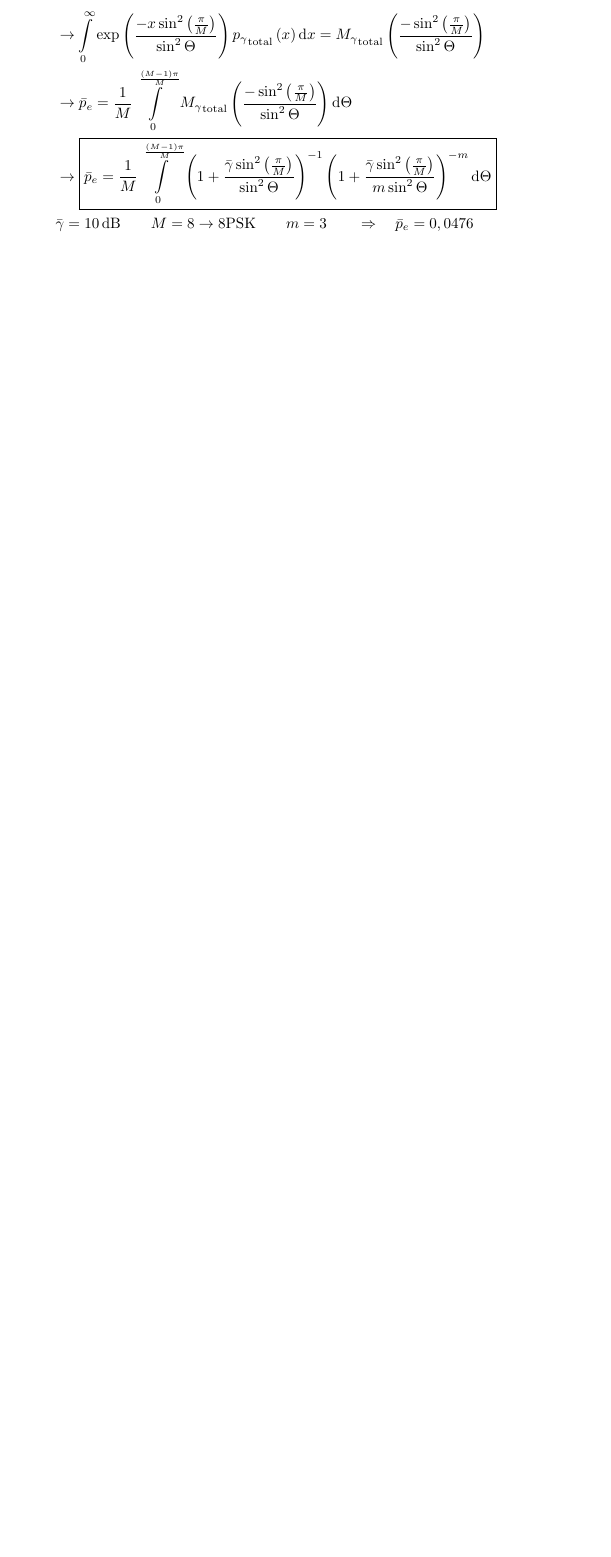
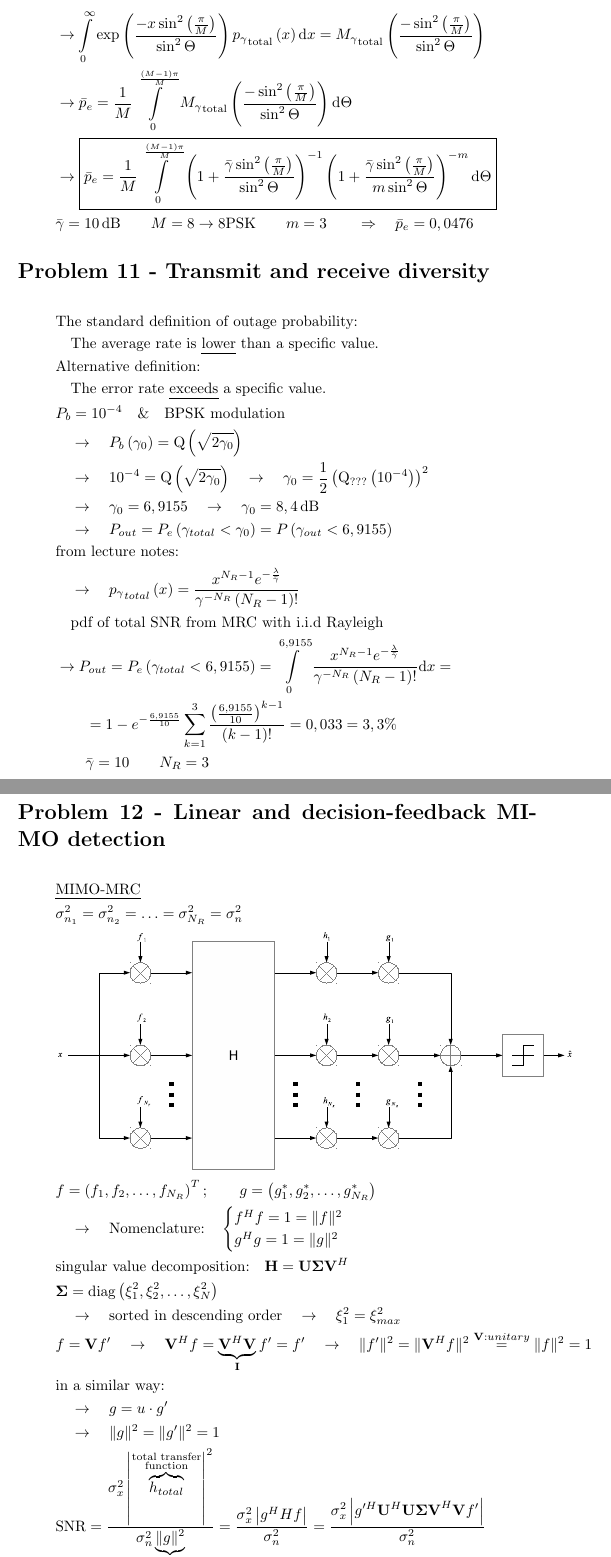
Before and after one commit to KLT1003/MIMOCom_Tutorial, a LaTeX document (MIMOCom_Tutorial.tex, which reads MIMOCom_Problem_11.tex, MIMOCom_Problem_12.tex): part of page 21 of 21 before the commit and two parts of pages 21 and 22 of 24 after it, the two joined at a grey line, cut so that both start at the same text, the shorter picture padded with empty space. Compiled offline with pdfLaTeX.

Commit message:
Update bis einschließlich Aufgabe 11 & Teile von 12

```diff
--- /dev/null
+++ b/MIMOCom_Problem_11.tex
@@ -0,0 +1,18 @@
+\section*{Problem 11 - Transmit and receive diversity}
+\begin{align*}
+	& \text{The standard definition of outage probability:} \\
+	& \quad\text{The average rate is \uline{lower} than a specific value.} \\
+	& \text{Alternative definition:} \\
+	& \quad\text{The error rate \uline{exceeds} a specific value.} \\
+	& P_b=10^{-4}\quad\&\quad\text{BPSK modulation} \\
+	& \quad\rightarrow\quad P_b\left(\gamma_0\right)=\mathrm{Q}\left(\sqrt{2\gamma_0}\right) \\
+	& \quad\rightarrow\quad 10^{-4}=\mathrm{Q}\left(\sqrt{2\gamma_0}\right)\quad\rightarrow\quad\gamma_0=\frac{1}{2}\left(\mathrm{Q_{???}}\left(10^{-4}\right)\right)^2 \\
+	& \quad\rightarrow\quad\gamma_0=6,9155\quad\rightarrow\quad\gamma_0=8,4\,\mathrm{dB} \\
+	& \quad\rightarrow\quad P_{out}=P_e\left(\gamma_{total}<\gamma_0\right)=P\left(\gamma_{out}<6,9155\right) \\
+	& \text{from lecture notes:} \\
+	& \quad\rightarrow\quad{p_\gamma}_{total}\left(x\right)=\frac{x^{N_R-1}e^{-\frac{\lambda}{\bar{\gamma}}}}{\gamma^{-N_R}\left(N_R-1\right)!} \\
+	& \quad\text{pdf of total SNR from MRC with i.i.d Rayleigh} \\
+	& \rightarrow P_{out}=P_e\left(\gamma_{total}<6,9155\right)=\int\limits_0^{6,9155}\frac{x^{N_R-1}e^{-\frac{\lambda}{\bar{\gamma}}}}{\gamma^{-N_R}\left(N_R-1\right)!}\mathrm{d}x= \\
+	& \qquad=1-e^{-\frac{6,9155}{10}}\sum\limits_{k=1}^3\frac{\left(\frac{6,9155}{10}\right)^{k-1}}{\left(k-1\right)!}=0,033=3,3\% \\
+	& \qquad\bar{\gamma}=10\qquad N_R=3
+\end{align*}
--- /dev/null
+++ b/MIMOCom_Problem_12.tex
@@ -0,0 +1,20 @@
+\section*{Problem 12 - Linear and decision-feedback MIMO detection}
+\begin{align*}
+	& \text{\uline{MIMO-MRC}} \\
+	& \sigma_{n_1}^2=\sigma_{n_2}^2=\ldots=\sigma_{N_R}^2=\sigma_n^2 \\
+	& \includegraphics[width=1\textwidth]{MIMO_MRC.eps} \\
+	& f=\left(f_1,f_2,\ldots,f_{N_R}\right)^T;\qquad g=\left(g_1^*,g_2^*,\ldots,g_{N_R}^*\right) \\
+	& \quad\rightarrow\quad\text{Nomenclature:}\quad
+	\begin{cases}
+	f^Hf=1=\|f\|^2 \\
+	g^Hg=1=\|g\|^2
+	\end{cases} \\
+	& \text{singular value decomposition:}\quad\mathbf{H=U\Sigma V}^H \\
+	& \mathbf{\Sigma} =\diag\left(\xi_1^2,\xi_2^2,\ldots,\xi_N^2\right) \\
+	& \quad\rightarrow\quad\text{sorted in descending order}\quad\rightarrow\quad\xi_1^2=\xi_{max}^2 \\
+	& f = \mathbf{V}f'\quad\rightarrow\quad\mathbf{V}^Hf=\underbrace{\mathbf{V}^H\mathbf{V}}_{\mathbf{I}}f'=f'\quad\rightarrow\quad\|f'\|^2=\|\mathbf{V}^Hf\|^2\overset{\mathbf{V}: unitary}{=}\|f\|^2=1 \\
+	& \text{in a similar way:} \\
+	& \quad\rightarrow\quad g=u\cdot g' \\
+	& \quad\rightarrow\quad \|g\|^2=\|g'\|^2=1 \\
+	& \mathrm{SNR}=\frac{\sigma_x^2\left|\overbrace{h_{total}}^{\substack{\text{total transfer} \\ \text{function}}}\right|^2}{\sigma_n^2\underbrace{\|g\|^2}_{\rightarrow =1}}= \frac{\sigma_x^2\left|g^HHf\right|}{\sigma_n^2}=\frac{\sigma_x^2\left|g'^H\mathbf{U}^H\mathbf{U\Sigma V}^H\mathbf{V}f'\right|}{\sigma_n^2} \\
+\end{align*}
--- a/MIMOCom_Tutorial.tex
+++ b/MIMOCom_Tutorial.tex
@@ -6,6 +6,7 @@
 \usepackage{graphicx}
 \usepackage{stmaryrd}
 \usepackage{tikz}
+\usepackage{ulem}
 
 \newcommand*\circled[1]{\tikz[baseline=(char.base)]{
   \node[shape=circle,draw,inner sep=2pt] (char) {#1};}}
@@ -17,6 +18,7 @@
 \DeclareMathOperator{\LR}{LR}
 \DeclareMathOperator{\ld}{ld}
 \DeclareMathOperator{\SNR}{SNR}
+\DeclareMathOperator{\diag}{diag}
 \DeclareMathOperator*{\argmax}{arg\,max}
 
 
```
Also changed, not shown: MIMOCom_Tutorial.pdf, MIMOCom_Tutorial.ps, MIMO_MRC.eps (added), MIMOCom_Problem_12.tex (48 more changed lines), MIMOCom_Tutorial.tex (2 more changed lines), 2 other files.
